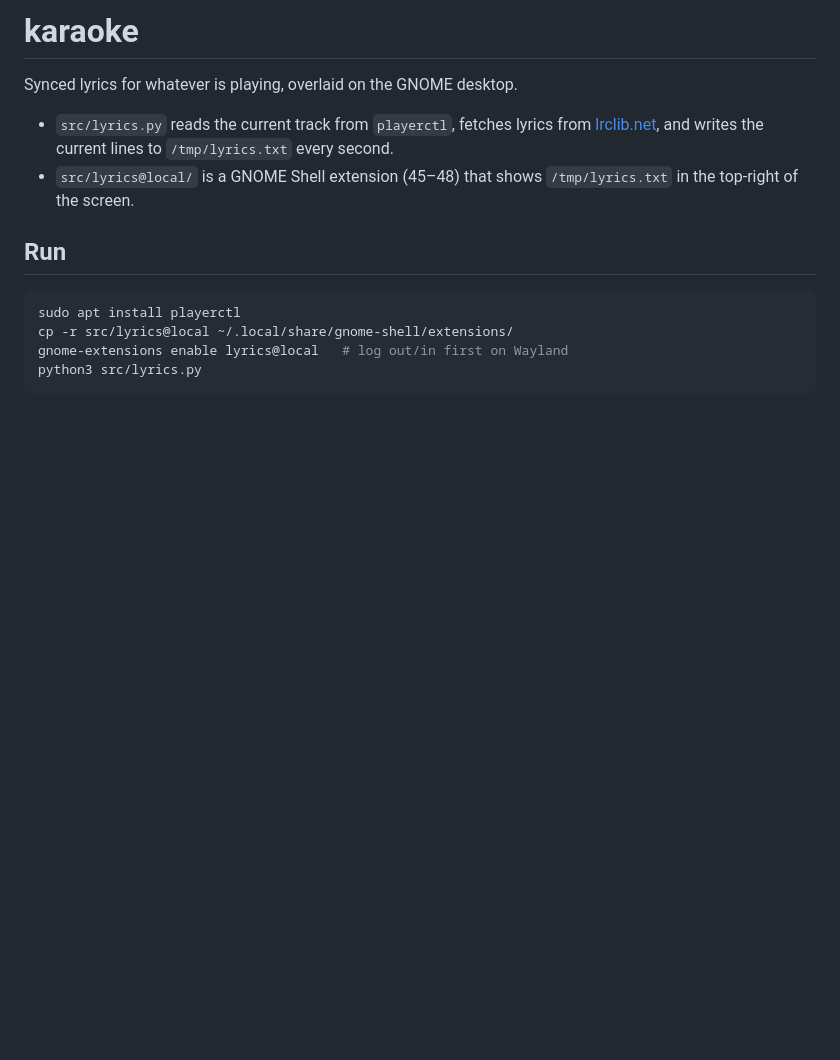
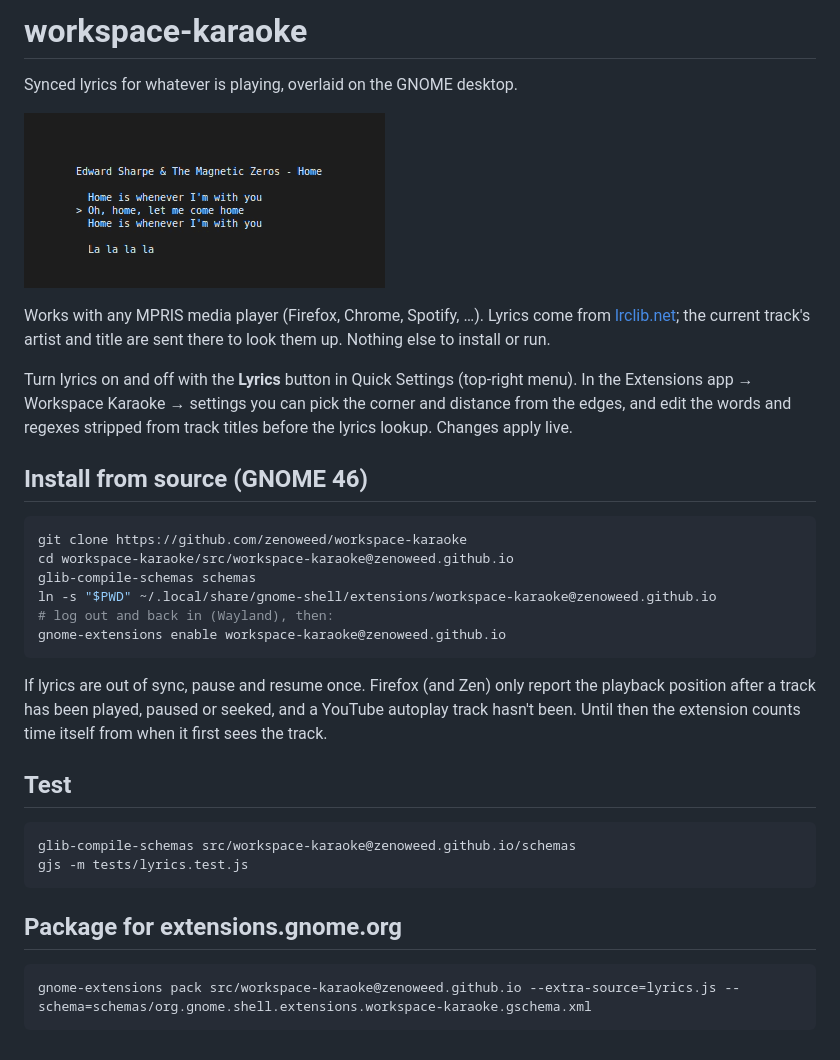
Before and after one commit to zenoweed/workspace-karaoke, a Markdown page: README.md, the part around the change. Drawn GitHub-style; pictures changed too: docs/overlay.gif (added); blank space fills up the shorter version.

````diff
--- a/README.md
+++ b/README.md
@@ -1,15 +1,35 @@
-# karaoke
+# workspace-karaoke
 
 Synced lyrics for whatever is playing, overlaid on the GNOME desktop.
 
-- `src/lyrics.py` reads the current track from `playerctl`, fetches lyrics from [lrclib.net](https://lrclib.net), and writes the current lines to `/tmp/lyrics.txt` every second.
-- `src/lyrics@local/` is a GNOME Shell extension (45–48) that shows `/tmp/lyrics.txt` in the top-right of the screen.
+![Lyrics overlay scrolling through synced lines of the current song](docs/overlay.gif)
 
-## Run
+Works with any MPRIS media player (Firefox, Chrome, Spotify, …). Lyrics come from [lrclib.net](https://lrclib.net); the current track's artist and title are sent there to look them up. Nothing else to install or run.
+
+Turn lyrics on and off with the **Lyrics** button in Quick Settings (top-right menu). In the Extensions app → Workspace Karaoke → settings you can pick the corner and distance from the edges, and edit the words and regexes stripped from track titles before the lyrics lookup. Changes apply live.
+
+## Install from source (GNOME 46)
 
 ```sh
-sudo apt install playerctl
-cp -r src/lyrics@local ~/.local/share/gnome-shell/extensions/
-gnome-extensions enable lyrics@local   # log out/in first on Wayland
-python3 src/lyrics.py
+git clone https://github.com/zenoweed/workspace-karaoke
+cd workspace-karaoke/src/workspace-karaoke@zenoweed.github.io
+glib-compile-schemas schemas
+ln -s "$PWD" ~/.local/share/gnome-shell/extensions/workspace-karaoke@zenoweed.github.io
+# log out and back in (Wayland), then:
+gnome-extensions enable workspace-karaoke@zenoweed.github.io
 ```
+
+If lyrics are out of sync, pause and resume once. Firefox (and Zen) only report the playback position after a track has been played, paused or seeked, and a YouTube autoplay track hasn't been. Until then the extension counts time itself from when it first sees the track.
+
+## Test
+
+```sh
+glib-compile-schemas src/workspace-karaoke@zenoweed.github.io/schemas
+gjs -m tests/lyrics.test.js
+```
+
+## Package for extensions.gnome.org
+
+```sh
+gnome-extensions pack src/workspace-karaoke@zenoweed.github.io --extra-source=lyrics.js --schema=schemas/org.gnome.shell.extensions.workspace-karaoke.gschema.xml
+```
````
Also changed, not shown: 10 other files.
